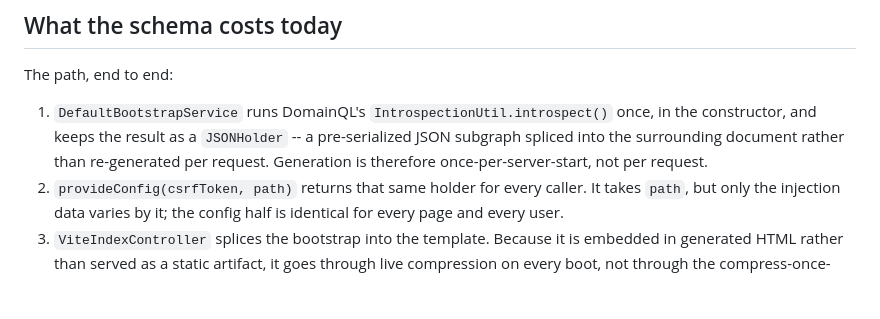
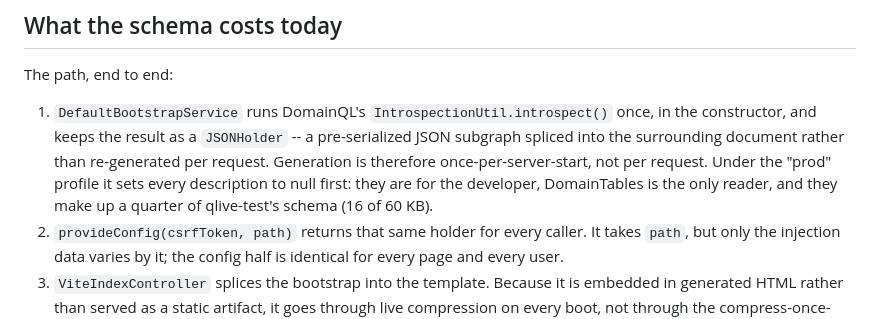
Before and after one commit to qlivedev/qlive-framework, a Markdown page: docs/design/schema-progressive-disclosure.md, the part around the change. Drawn GitHub-style; blank space fills up the shorter version.

Commit message:
docs(design): note stripped descriptions in prod
The schema sketch walks what the config costs; it now says what prod
leaves out of it.

Co-Authored-By: Claude Opus 5.5 <noreply@anthropic.com>

```diff
--- a/docs/design/schema-progressive-disclosure.md
+++ b/docs/design/schema-progressive-disclosure.md
@@ -39,7 +39,10 @@ The path, end to end:
    once, in the constructor, and keeps the result as a `JSONHolder` -- a
    pre-serialized JSON subgraph spliced into the surrounding document
    rather than re-generated per request. Generation is therefore
-   once-per-server-start, not per request.
+   once-per-server-start, not per request. Under the "prod" profile it
+   sets every description to null first: they are for the developer,
+   DomainTables is the only reader, and they make up a quarter of
+   qlive-test's schema (16 of 60 KB).
 2. `provideConfig(csrfToken, path)` returns that same holder for every
    caller. It takes `path`, but only the injection data varies by it;
    the config half is identical for every page and every user.
```
